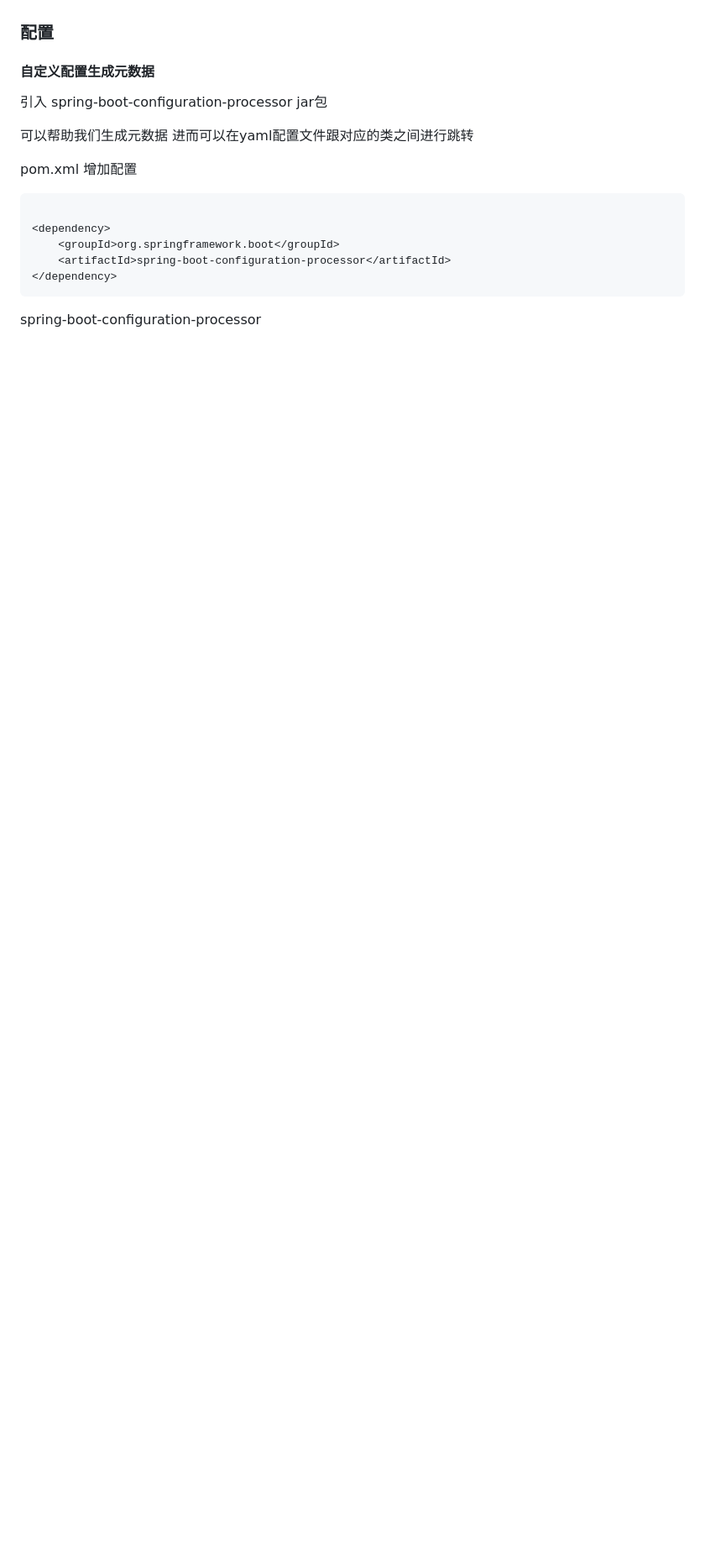
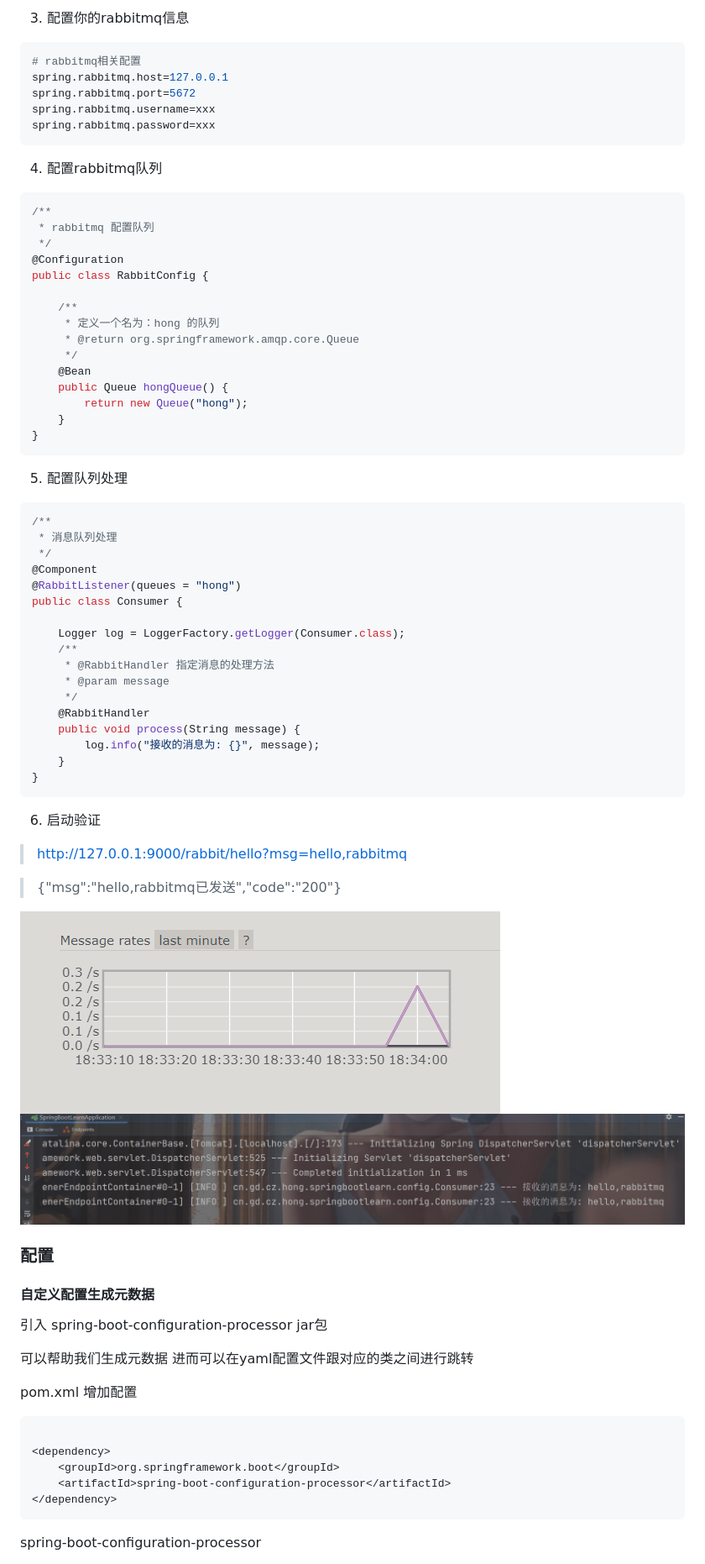
Before and after one commit to HongXiaoHong/baye, a Markdown page: README.md, the part around the change printed below. Shown: that part at 84% size. Drawn GitHub-style; pictures changed too: images/rabbit-message-rate.png (added), images/rabbit-success-log.png (added); blank space fills up the shorter version.

Commit message:
springboot 整合 rabbitmq

````diff
--- a/README.md
+++ b/README.md
@@ -702,3 +720,59 @@ dockerfile编写可参考[Spring Boot with Docker](https://spring.io/guides/gs/s
+3. 配置你的rabbitmq信息
+```properties
+# rabbitmq相关配置
+spring.rabbitmq.host=127.0.0.1
+spring.rabbitmq.port=5672
+spring.rabbitmq.username=xxx
+spring.rabbitmq.password=xxx
+```
+
+4. 配置rabbitmq队列
+```java
+/**
+ * rabbitmq 配置队列
+ */
+@Configuration
+public class RabbitConfig {
+
+    /**
+     * 定义一个名为：hong 的队列
+     * @return org.springframework.amqp.core.Queue
+     */
+    @Bean
+    public Queue hongQueue() {
+        return new Queue("hong");
+    }
+}
+```
+
+5. 配置队列处理
+```java
+/**
+ * 消息队列处理
+ */
+@Component
+@RabbitListener(queues = "hong")
+public class Consumer {
+
+    Logger log = LoggerFactory.getLogger(Consumer.class);
+    /**
+     * @RabbitHandler 指定消息的处理方法
+     * @param message
+     */
+    @RabbitHandler
+    public void process(String message) {
+        log.info("接收的消息为: {}", message);
+    }
+}
+```
+
+6. 启动验证
+> http://127.0.0.1:9000/rabbit/hello?msg=hello,rabbitmq
+
+> {"msg":"hello,rabbitmq已发送","code":"200"}
+
+![rabbit-message-rate](./images/rabbit-message-rate.png)
+![rabbit-success-log](./images/rabbit-success-log.png)
 
 ### 配置
 
````
Also changed, not shown: other parts of README.md (+22 -4 lines), 6 other files.
